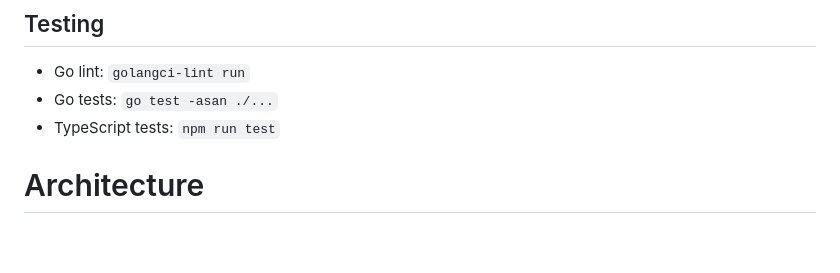
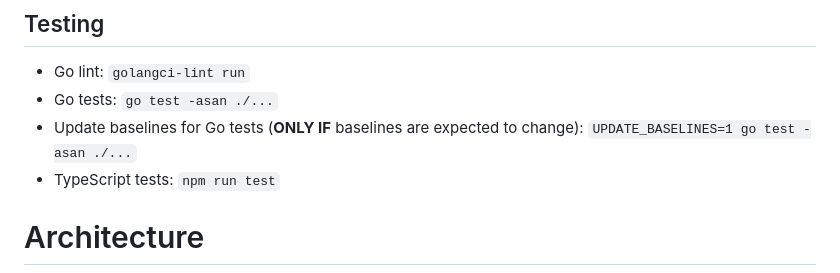
Before and after one commit to beakbeak/aurelius, a Markdown page: CLAUDE.md, the part around the change. GitHub-like rendering; blank space fills up the shorter version.

Commit message:
Add instructions to CLAUDE.md for updating test baselines.

```diff
--- a/CLAUDE.md
+++ b/CLAUDE.md
@@ -29,6 +29,7 @@ go build
 
 - Go lint: `golangci-lint run`
 - Go tests: `go test -asan ./...`
+- Update baselines for Go tests (**ONLY IF** baselines are expected to change): `UPDATE_BASELINES=1 go test -asan ./...`
 - TypeScript tests: `npm run test`
 
 # Architecture
```
